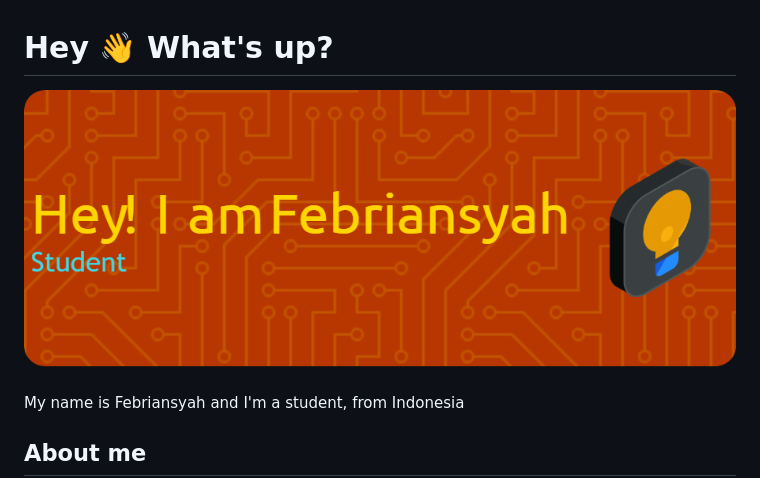
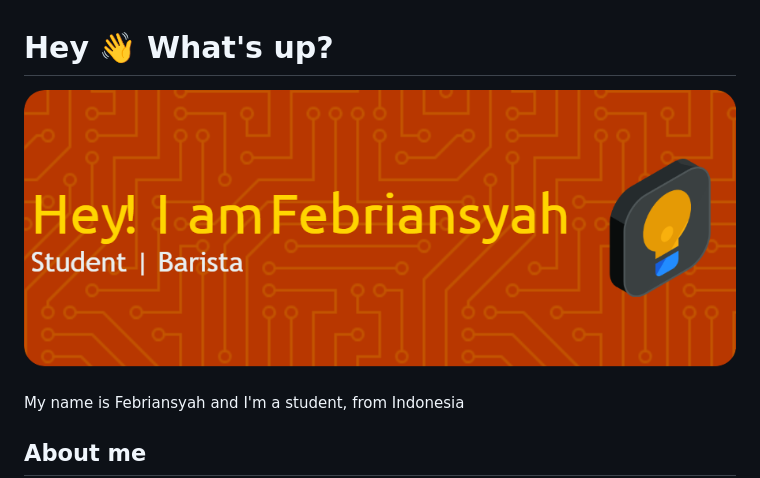
Before and after one commit to Febriansyah2121/Febriansyah2121, a Markdown page: README.md, the part around the change. GitHub-like rendering; pictures changed too: img/header1.png (added).

Commit message:
ubah nama

```diff
--- a/README.md
+++ b/README.md
@@ -18,7 +18,7 @@ Here are some ideas to get you started:
 <!-- - 🌱 I’m currently learning Java Script -->
 <h1 align="left">Hey 👋 What's up?</h1>
 
-![Febriansyah](img/github-header-image.png)
+![Febriansyah](img/header1.png)
 
 ###
 
```
